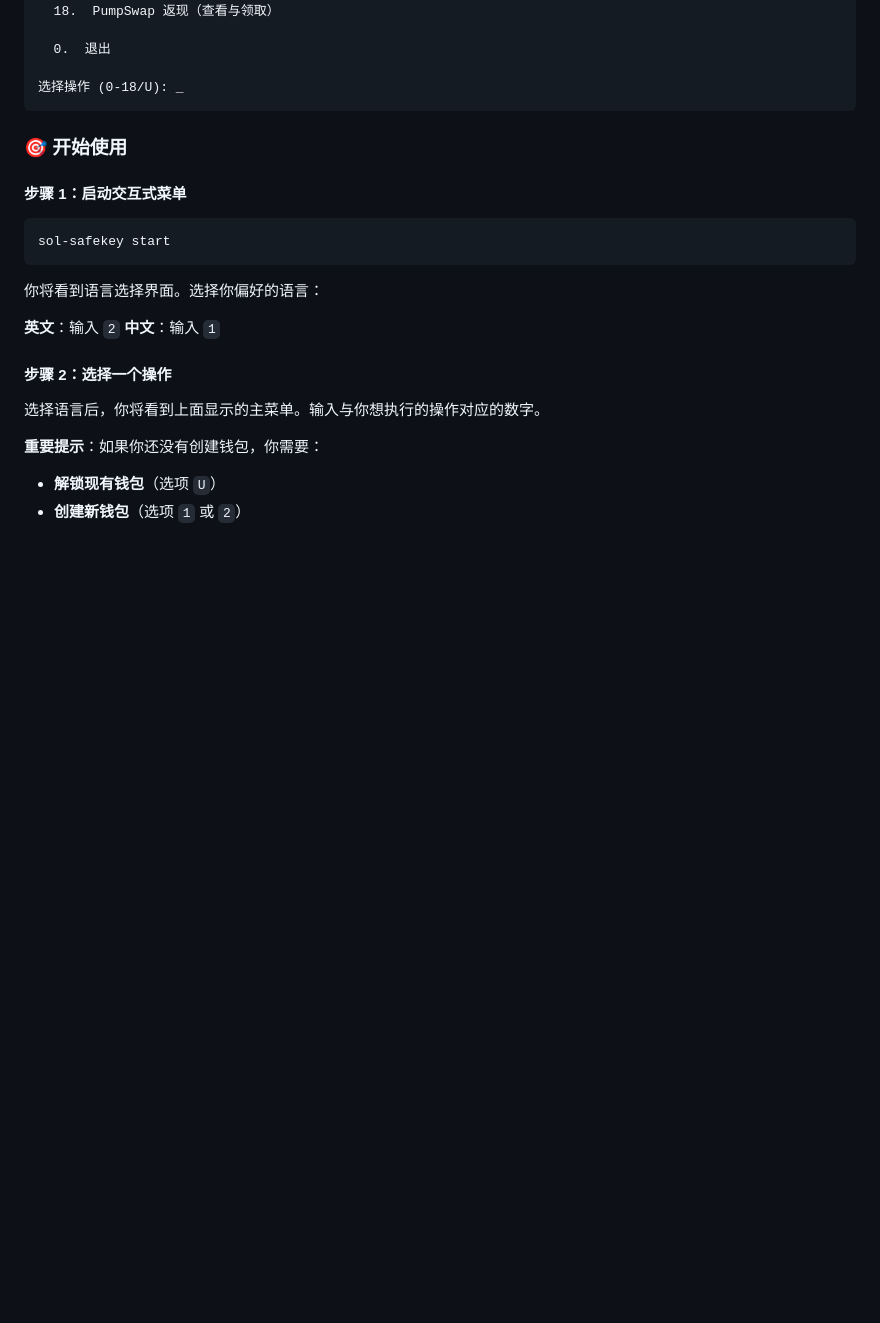
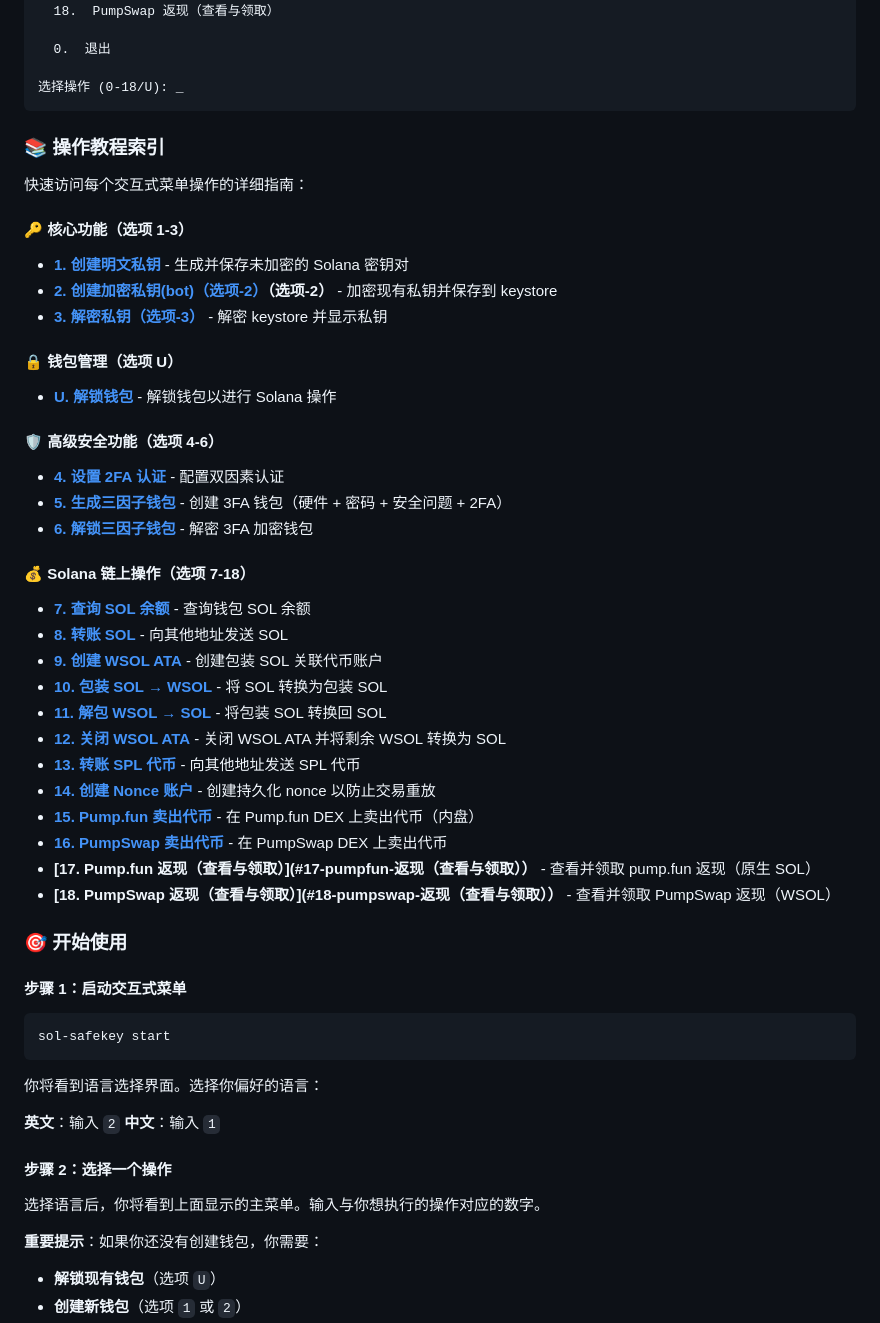
Before and after one commit to 0xfnzero/sol-safekey, a Markdown page: README_CN.md, the part around the change. Drawn GitHub-style; blank space fills up the shorter version.

````diff
--- a/README_CN.md
+++ b/README_CN.md
@@ -145,6 +145,37 @@ let keypair = KeyManager::keypair_from_encrypted_json(&json, "password")?;
 
 选择操作 (0-18/U): _
 ```
+
+### 📚 操作教程索引
+
+快速访问每个交互式菜单操作的详细指南：
+
+#### 🔑 核心功能（选项 1-3）
+- **[1. 创建明文私钥](#1-创建明文私钥（选项-1）)** - 生成并保存未加密的 Solana 密钥对
+- **[2. 创建加密私钥(bot)（选项-2）](#2-创建加密私钥bot)（选项-2）** - 加密现有私钥并保存到 keystore
+- **[3. 解密私钥（选项-3）](#3-解密私钥（选项-3）)** - 解密 keystore 并显示私钥
+
+#### 🔒 钱包管理（选项 U）
+- **[U. 解锁钱包](#u-解锁钱包)** - 解锁钱包以进行 Solana 操作
+
+#### 🛡️ 高级安全功能（选项 4-6）
+- **[4. 设置 2FA 认证](#4-设置-2fa-认证)** - 配置双因素认证
+- **[5. 生成三因子钱包](#5-生成三因子钱包)** - 创建 3FA 钱包（硬件 + 密码 + 安全问题 + 2FA）
+- **[6. 解锁三因子钱包](#6-解锁三因子钱包)** - 解密 3FA 加密钱包
+
+#### 💰 Solana 链上操作（选项 7-18）
+- **[7. 查询 SOL 余额](#7-查询-sol-余额)** - 查询钱包 SOL 余额
+- **[8. 转账 SOL](#8-转账-sol)** - 向其他地址发送 SOL
+- **[9. 创建 WSOL ATA](#9-创建-wsol-ata)** - 创建包装 SOL 关联代币账户
+- **[10. 包装 SOL → WSOL](#10-包装-sol--wsol)** - 将 SOL 转换为包装 SOL
+- **[11. 解包 WSOL → SOL](#11-解包-wsol--sol)** - 将包装 SOL 转换回 SOL
+- **[12. 关闭 WSOL ATA](#12-关闭-wsol-ata)** - 关闭 WSOL ATA 并将剩余 WSOL 转换为 SOL
+- **[13. 转账 SPL 代币](#13-转账-spl-代币)** - 向其他地址发送 SPL 代币
+- **[14. 创建 Nonce 账户](#14-创建-nonce-账户)** - 创建持久化 nonce 以防止交易重放
+- **[15. Pump.fun 卖出代币](#15-pumpfun-卖出代币)** - 在 Pump.fun DEX 上卖出代币（内盘）
+- **[16. PumpSwap 卖出代币](#16-pumpswap-卖出代币)** - 在 PumpSwap DEX 上卖出代币
+- **[17. Pump.fun 返现（查看与领取）](#17-pumpfun-返现（查看与领取））** - 查看并领取 pump.fun 返现（原生 SOL）
+- **[18. PumpSwap 返现（查看与领取）](#18-pumpswap-返现（查看与领取））** - 查看并领取 PumpSwap 返现（WSOL）
 
 ### 🎯 开始使用
 
````
Also changed, not shown: README.md (+31 -0 lines).
